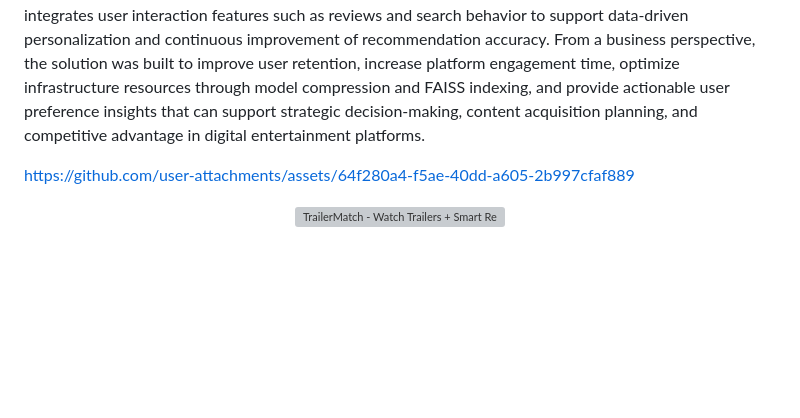
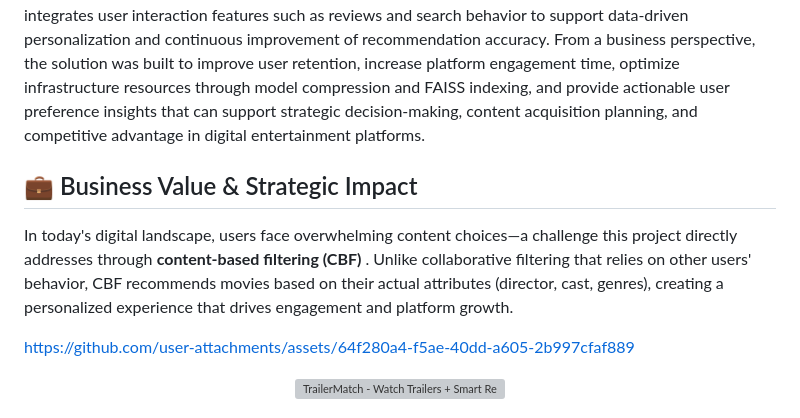
Before and after one commit to Thomasayanfeoluwa/CosineSimilarity-Recommender-System, a Markdown page: README.md, the part around the change. GitHub-like rendering; blank space fills up the shorter version; grey boxes are pictures that could not be loaded.

```diff
--- a/README.md
+++ b/README.md
@@ -1,6 +1,10 @@
 # 🎬 Movie Recommendation System with Trailer and Sentiment Analysis
 
 The primary goal of this project is to design and deploy an intelligent movie recommendation system that enhances user content discovery, improves engagement, and delivers personalized entertainment experiences while maintaining cost-efficient and scalable infrastructure. The project aims to solve the challenge of overwhelming content libraries by leveraging machine learning techniques to recommend relevant movies based on user interests, movie metadata, and similarity analysis. Additionally, the system integrates user interaction features such as reviews and search behavior to support data-driven personalization and continuous improvement of recommendation accuracy. From a business perspective, the solution was built to improve user retention, increase platform engagement time, optimize infrastructure resources through model compression and FAISS indexing, and provide actionable user preference insights that can support strategic decision-making, content acquisition planning, and competitive advantage in digital entertainment platforms.
+
+## 💼 Business Value & Strategic Impact
+
+In today's digital landscape, users face overwhelming content choices—a challenge this project directly addresses through **content-based filtering (CBF)** . Unlike collaborative filtering that relies on other users' behavior, CBF recommends movies based on their actual attributes (director, cast, genres), creating a personalized experience that drives engagement and platform growth.
 
 https://github.com/user-attachments/assets/64f280a4-f5ae-40dd-a605-2b997cfaf889
 
```
